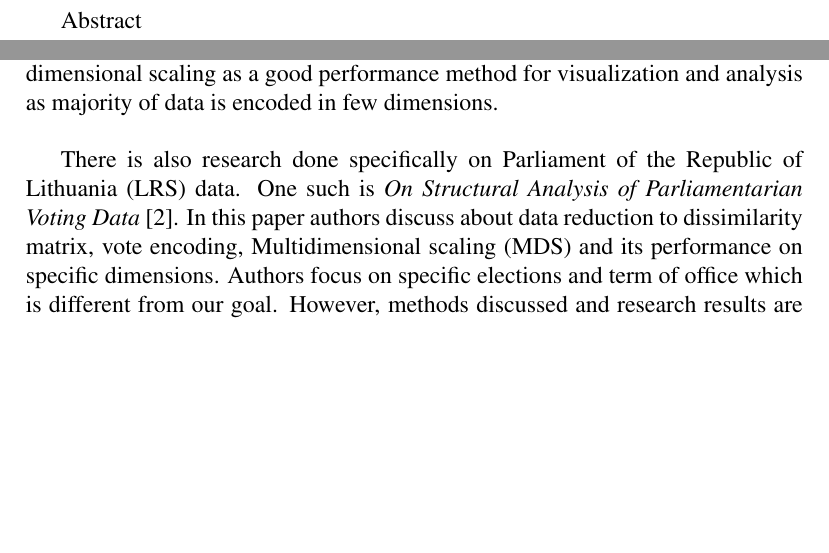
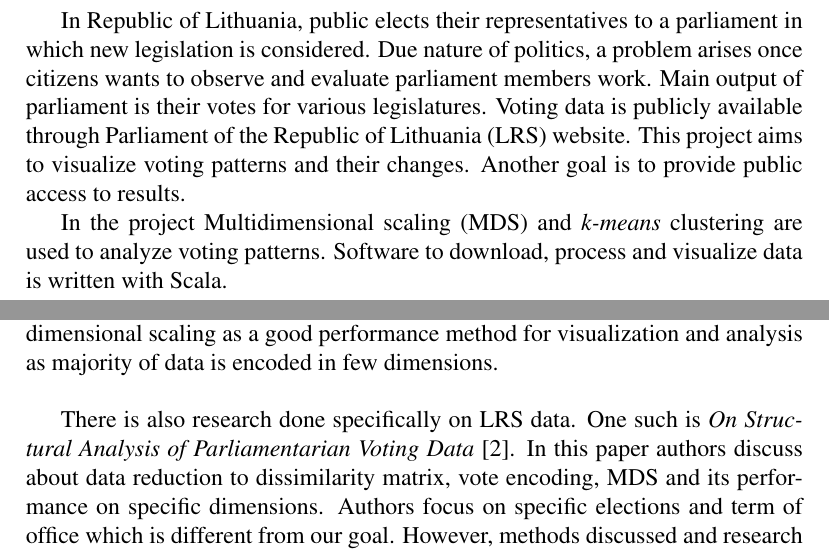
Before and after one commit to benetis/atviras-seimas, a LaTeX document (docs/magistrinis.tex): two parts of pages 1 and 6 of 16, joined at a grey line, cut at the place of the change, the shorter picture padded with empty space. Compiled offline with pdfLaTeX.

Commit message:
feat(mds) ranged mds working

```diff
--- a/docs/magistrinis.tex
+++ b/docs/magistrinis.tex
@@ -46,7 +46,7 @@
 	}
    \newglossaryentry{k-means}
 	{
-		name=k means,
+		name=\textit{k-means},
 		description={ }
 	}
    \newglossaryentry{dissimilarity_matrix}
@@ -84,7 +81,17 @@
     \end{center}
 
         \addcontentsline{toc}{section}{\numberline{}\kern-1.5emAbstract}%
-        Abstract
+
+%         \title{{\vspace{-4cm} \large Lithuanian parliament legislative voting analysis and vizualization} \vspace{-1cm}}
+%         \author{\small Author: Žygimantas Benetis\\\small Supervisor: Prof. Dr. Tomas Krilavičius}
+%         \maketitle
+
+        In Republic of Lithuania, public elects their representatives to a parliament in which new legislation is considered. Due nature of politics, a problem arises once citizens wants to observe and evaluate parliament members work. Main output of parliament is their votes for various legislatures. Voting data is publicly available through \gls{lrs} website. This project aims to visualize voting patterns and their changes. Another goal is to provide public access to results.
+
+        In the project \gls{mds} and \gls{k-means} clustering are used to analyze voting patterns. Software to download, process and visualize  data is written with \gls{scala}.
+
+
+
     \clearpage
 
     \tableofcontents
```
Also changed, not shown: docs/magistrinis.pdf, docs/magistrinis.tex (5 more changed lines), 9 other files.
